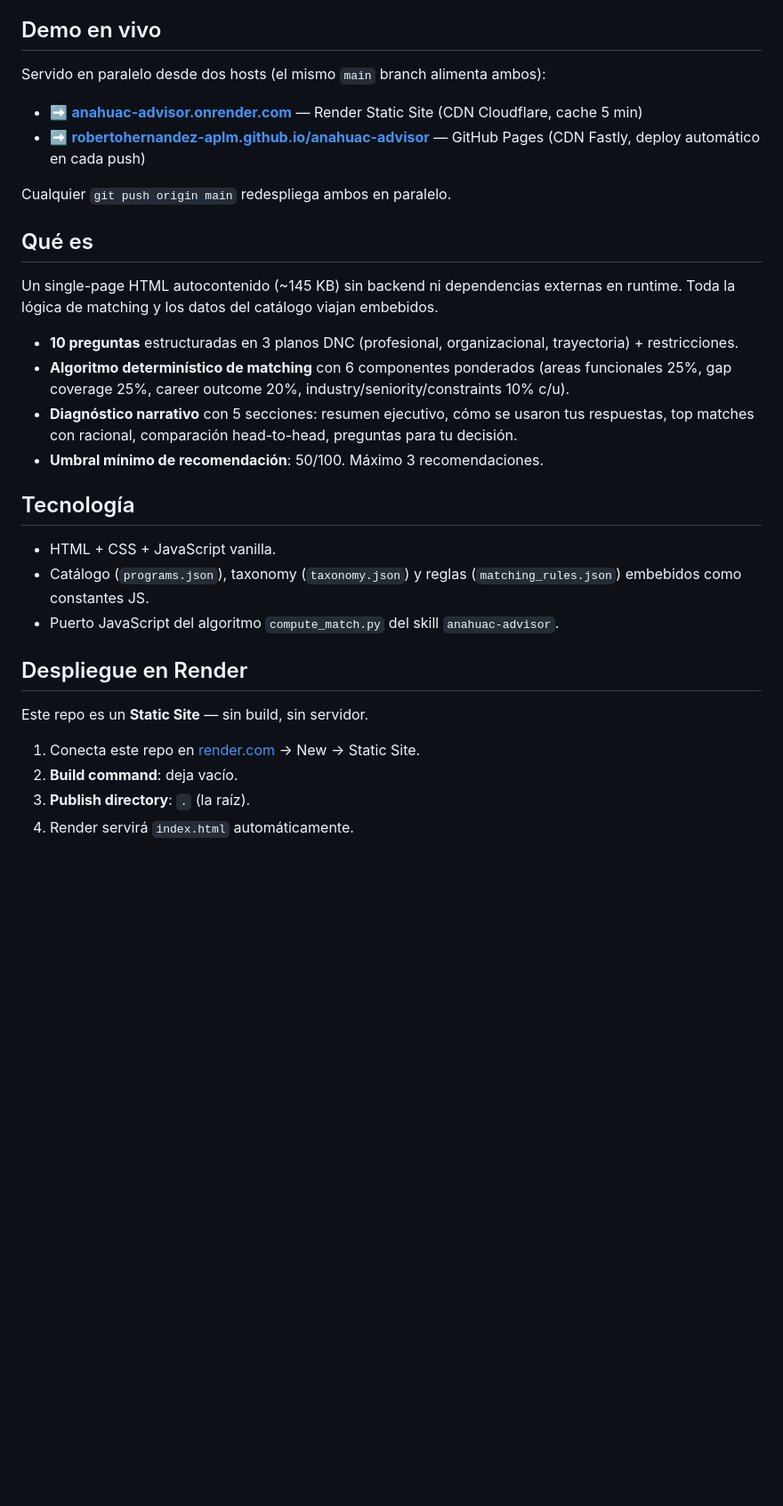
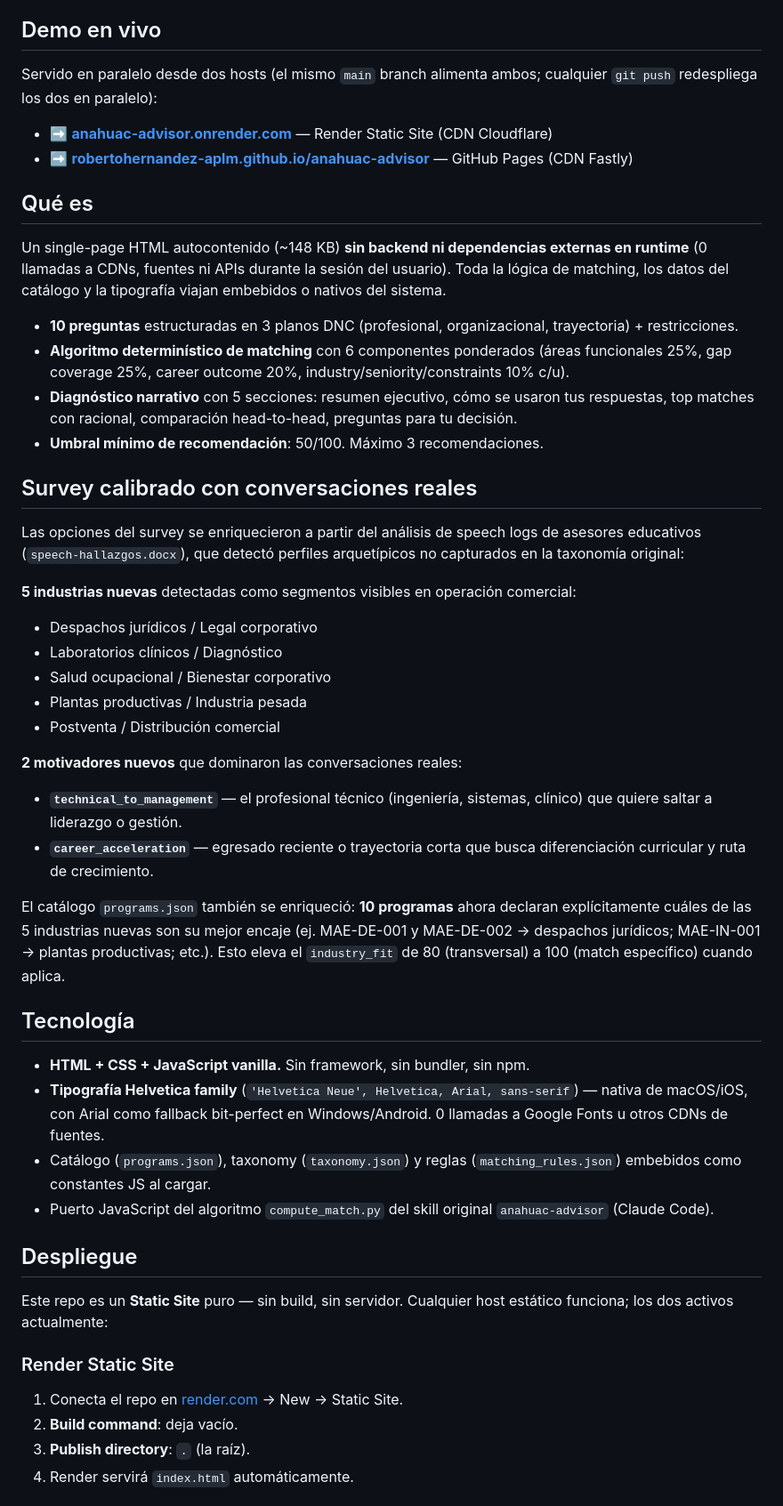
Before and after one commit to robertohernandez-APLM/anahuac-advisor, a Markdown page: README.md, the part around one of its changes. Shown at 89% size. Rendered like a GitHub page; blank space fills up the shorter version.

Commit message:
docs: actualizar README con cambios recientes
- Sección nueva 'Survey calibrado con conversaciones reales' que documenta
  las 5 industrias y 2 motivadores derivados de speech-hallazgos.docx,
  y el enriquecimiento de 10 programas en programs.json.
- Sección 'Tecnología' menciona tipografía Helvetica family y 0
  dependencias externas en runtime.
- Sección 'Despliegue' expandida con instrucciones de ambos hosts
  (Render Static Site y GitHub Pages).
- Sección 'Contacto' actualizada con datos de Apply Digital:
  ilce.gutierrez@aplatam.com y 55 3210 8483 (mismo número llamada+WhatsApp).
- Tamaño aproximado del HTML actualizado: ~145 KB → ~148 KB.

```diff
--- a/README.md
+++ b/README.md
@@ -4,33 +4,53 @@ Wizard interactivo de **10 preguntas** que orienta a profesionales aspirantes a
 
 ## Demo en vivo
 
-Servido en paralelo desde dos hosts (el mismo `main` branch alimenta ambos):
+Servido en paralelo desde dos hosts (el mismo `main` branch alimenta ambos; cualquier `git push` redespliega los dos en paralelo):
 
-- ➡️ **[anahuac-advisor.onrender.com](https://anahuac-advisor.onrender.com)** — Render Static Site (CDN Cloudflare, cache 5 min)
-- ➡️ **[robertohernandez-aplm.github.io/anahuac-advisor](https://robertohernandez-aplm.github.io/anahuac-advisor/)** — GitHub Pages (CDN Fastly, deploy automático en cada push)
-
-Cualquier `git push origin main` redespliega ambos en paralelo.
+- ➡️ **[anahuac-advisor.onrender.com](https://anahuac-advisor.onrender.com)** — Render Static Site (CDN Cloudflare)
+- ➡️ **[robertohernandez-aplm.github.io/anahuac-advisor](https://robertohernandez-aplm.github.io/anahuac-advisor/)** — GitHub Pages (CDN Fastly)
 
 ## Qué es
 
-Un single-page HTML autocontenido (~145 KB) sin backend ni dependencias externas en runtime. Toda la lógica de matching y los datos del catálogo viajan embebidos.
+Un single-page HTML autocontenido (~148 KB) **sin backend ni dependencias externas en runtime** (0 llamadas a CDNs, fuentes ni APIs durante la sesión del usuario). Toda la lógica de matching, los datos del catálogo y la tipografía viajan embebidos o nativos del sistema.
 
 - **10 preguntas** estructuradas en 3 planos DNC (profesional, organizacional, trayectoria) + restricciones.
-- **Algoritmo determinístico de matching** con 6 componentes ponderados (areas funcionales 25%, gap coverage 25%, career outcome 20%, industry/seniority/constraints 10% c/u).
+- **Algoritmo determinístico de matching** con 6 componentes ponderados (áreas funcionales 25%, gap coverage 25%, career outcome 20%, industry/seniority/constraints 10% c/u).
 - **Diagnóstico narrativo** con 5 secciones: resumen ejecutivo, cómo se usaron tus respuestas, top matches con racional, comparación head-to-head, preguntas para tu decisión.
 - **Umbral mínimo de recomendación**: 50/100. Máximo 3 recomendaciones.
 
+## Survey calibrado con conversaciones reales
+
+Las opciones del survey se enriquecieron a partir del análisis de speech logs de asesores educativos (`speech-hallazgos.docx`), que detectó perfiles arquetípicos no capturados en la taxonomía original:
+
+**5 industrias nuevas** detectadas como segmentos visibles en operación comercial:
+
+- Despachos jurídicos / Legal corporativo
+- Laboratorios clínicos / Diagnóstico
+- Salud ocupacional / Bienestar corporativo
+- Plantas productivas / Industria pesada
+- Postventa / Distribución comercial
+
+**2 motivadores nuevos** que dominaron las conversaciones reales:
+
+- **`technical_to_management`** — el profesional técnico (ingeniería, sistemas, clínico) que quiere saltar a liderazgo o gestión.
+- **`career_acceleration`** — egresado reciente o trayectoria corta que busca diferenciación curricular y ruta de crecimiento.
+
+El catálogo `programs.json` también se enriqueció: **10 programas** ahora declaran explícitamente cuáles de las 5 industrias nuevas son su mejor encaje (ej. MAE-DE-001 y MAE-DE-002 → despachos jurídicos; MAE-IN-001 → plantas productivas; etc.). Esto eleva el `industry_fit` de 80 (transversal) a 100 (match específico) cuando aplica.
+
 ## Tecnología
 
-- HTML + CSS + JavaScript vanilla.
-- Catálogo (`programs.json`), taxonomy (`taxonomy.json`) y reglas (`matching_rules.json`) embebidos como constantes JS.
-- Puerto JavaScript del algoritmo `compute_match.py` del skill `anahuac-advisor`.
+- **HTML + CSS + JavaScript vanilla.** Sin framework, sin bundler, sin npm.
+- **Tipografía Helvetica family** (`'Helvetica Neue', Helvetica, Arial, sans-serif`) — nativa de macOS/iOS, con Arial como fallback bit-perfect en Windows/Android. 0 llamadas a Google Fonts u otros CDNs de fuentes.
+- Catálogo (`programs.json`), taxonomy (`taxonomy.json`) y reglas (`matching_rules.json`) embebidos como constantes JS al cargar.
+- Puerto JavaScript del algoritmo `compute_match.py` del skill original `anahuac-advisor` (Claude Code).
 
-## Despliegue en Render
+## Despliegue
 
-Este repo es un **Static Site** — sin build, sin servidor.
+Este repo es un **Static Site** puro — sin build, sin servidor. Cualquier host estático funciona; los dos activos actualmente:
 
-1. Conecta este repo en [render.com](https://render.com) → New → Static Site.
+### Render Static Site
+
+1. Conecta el repo en [render.com](https://render.com) → New → Static Site.
 2. **Build command**: deja vacío.
 3. **Publish directory**: `.` (la raíz).
 4. Render servirá `index.html` automáticamente.
```
Also changed, not shown: other parts of README.md (+16 -4 lines).
